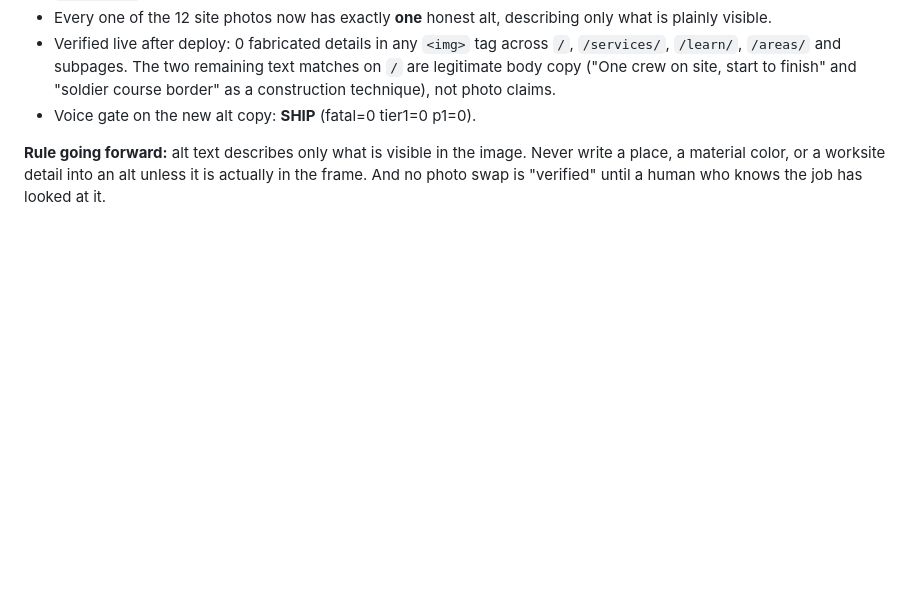
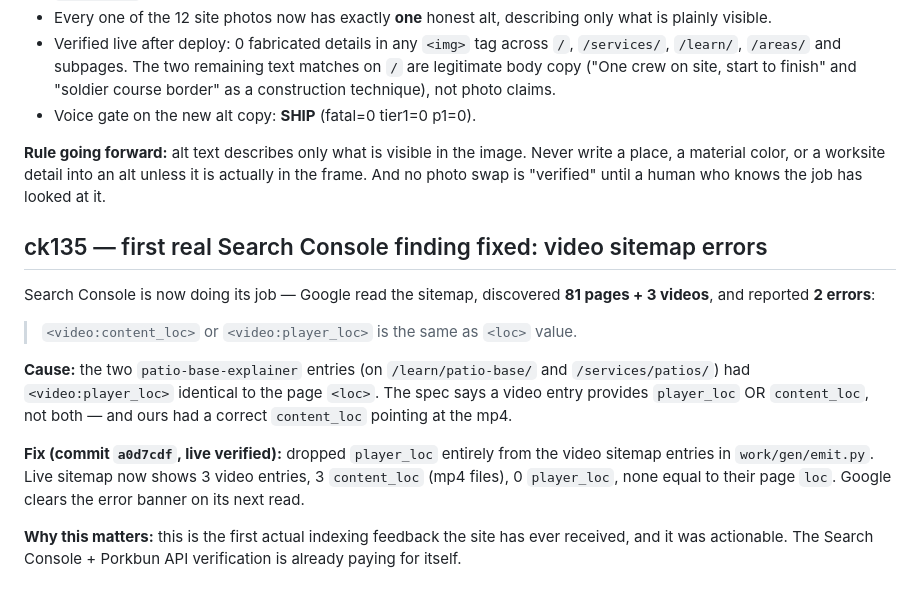
Before and after one commit to Foshowithit/bryces-patios, a Markdown page: SEO/BASELINE.md, the part around the change. Rendered like a GitHub page; blank space fills up the shorter version.

Commit message:
docs(seo): ck135 - log the video-sitemap fix from the first real GSC finding

```diff
--- a/SEO/BASELINE.md
+++ b/SEO/BASELINE.md
@@ -1292,3 +1292,24 @@ it got past GPT.
 Never write a place, a material color, or a worksite detail into an alt unless
 it is actually in the frame. And no photo swap is "verified" until a human who
 knows the job has looked at it.
+
+## ck135 — first real Search Console finding fixed: video sitemap errors
+
+Search Console is now doing its job — Google read the sitemap, discovered
+**81 pages + 3 videos**, and reported **2 errors**:
+
+> `<video:content_loc>` or `<video:player_loc>` is the same as `<loc>` value.
+
+**Cause:** the two `patio-base-explainer` entries (on `/learn/patio-base/` and
+`/services/patios/`) had `<video:player_loc>` identical to the page `<loc>`.
+The spec says a video entry provides `player_loc` OR `content_loc`, not both —
+and ours had a correct `content_loc` pointing at the mp4.
+
+**Fix (commit `a0d7cdf`, live verified):** dropped `player_loc` entirely from
+the video sitemap entries in `work/gen/emit.py`. Live sitemap now shows
+3 video entries, 3 `content_loc` (mp4 files), 0 `player_loc`, none equal to
+their page `loc`. Google clears the error banner on its next read.
+
+**Why this matters:** this is the first actual indexing feedback the site has
+ever received, and it was actionable. The Search Console + Porkbun API
+verification is already paying for itself.
```
